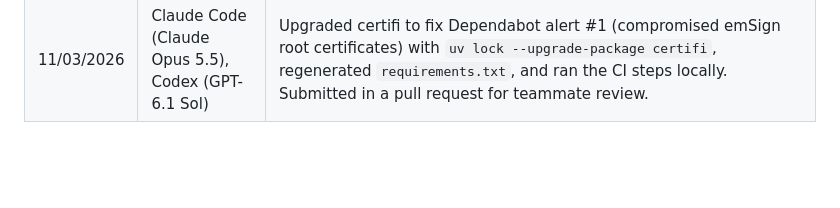
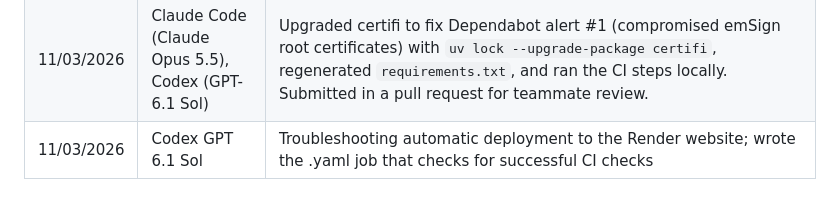
Before and after one commit to CS4300-CS5300-FA26/team-5, a Markdown page: README.md, the part around the change. Rendered like a GitHub page; blank space fills up the shorter version.

Commit message:
updated AI log

```diff
--- a/README.md
+++ b/README.md
@@ -141,3 +141,4 @@ A PR appears in the first matching category; add its manual label before generat
 | 11/02/2026 | Codex (GPT-6.1 Sol), Claude Code (Claude Opus 5.5) | Generated the PR template and proposed team conventions in `AGENTS.md` for #31, checked the documented commands and relative links, and kept new conventions marked for team discussion. Submitted in a pull request for teammate review. |
 | 11/02/2026 | Codex (GPT-6.1 Sol), Claude Code (Claude Opus 5.5) | Generated the generic sign-up error for a taken email or username and regression tests, and enabled story #7's duplicate-email Behave scenario. Submitted in a pull request for teammate review. |
 | 11/03/2026 | Claude Code (Claude Opus 5.5), Codex (GPT-6.1 Sol) | Upgraded certifi to fix Dependabot alert #1 (compromised emSign root certificates) with `uv lock --upgrade-package certifi`, regenerated `requirements.txt`, and ran the CI steps locally. Submitted in a pull request for teammate review. |
+| 11/03/2026 | Codex GPT 6.1 Sol | Troubleshooting automatic deployment to the Render website; wrote the .yaml job that checks for successful CI checks |
```
